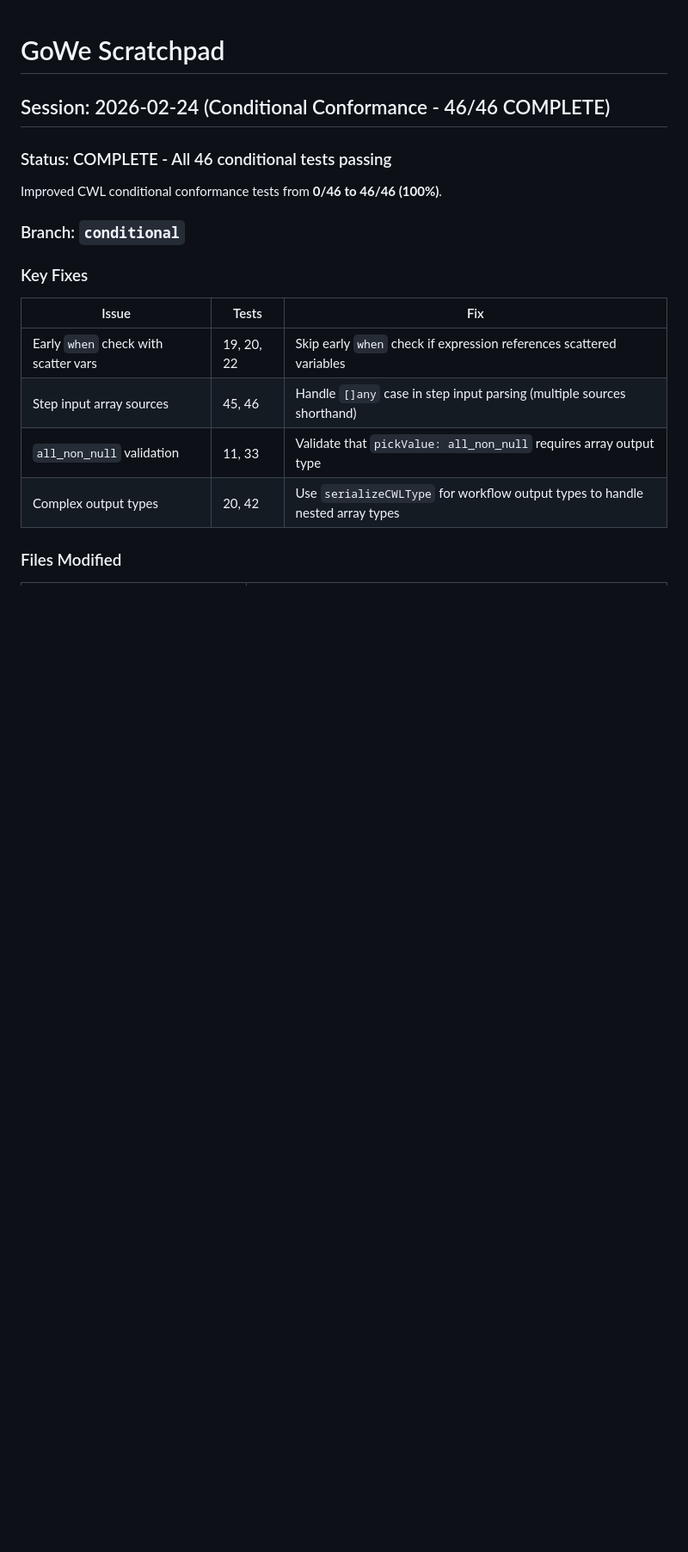
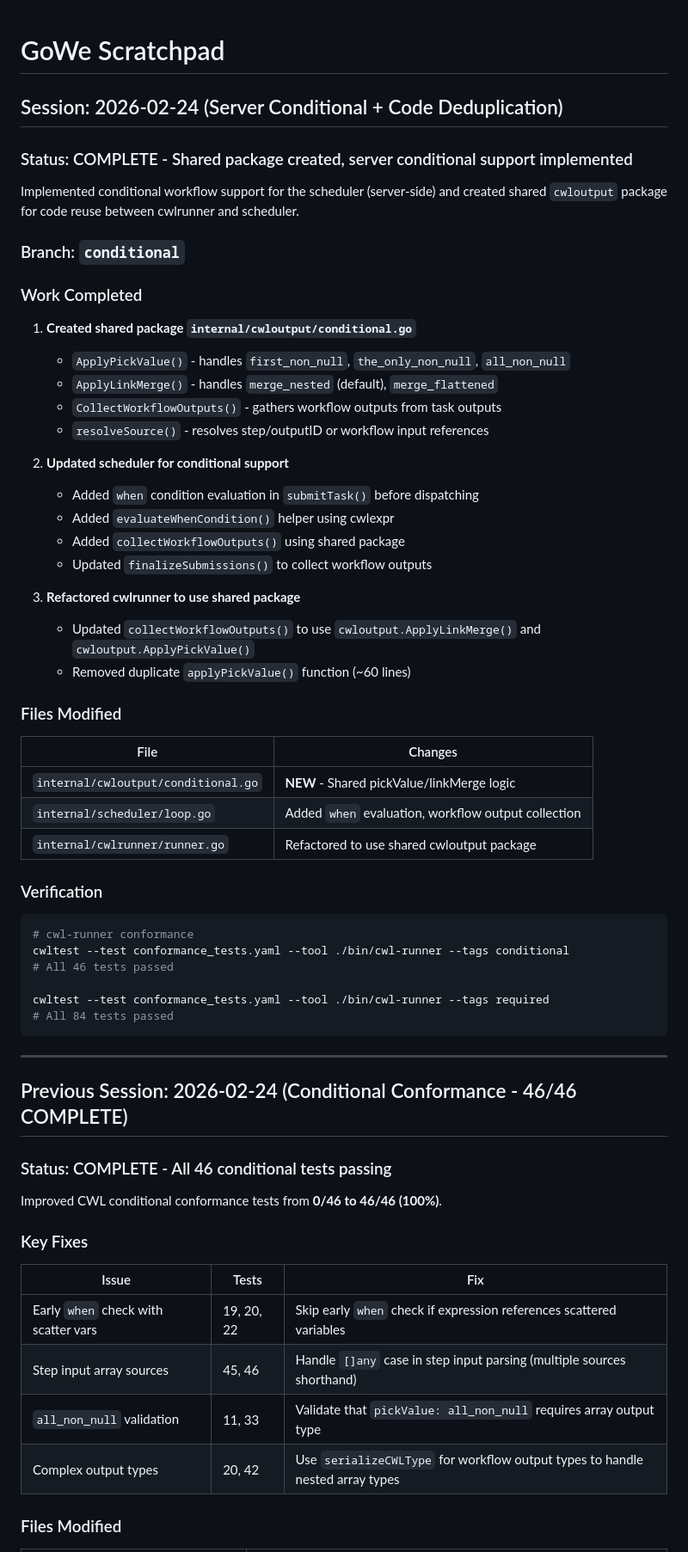
Before and after one commit to wilke/GoWe, a Markdown page: scratchpad.md, the part around one of its changes. Shown at 86% size. Drawn GitHub-style; blank space fills up the shorter version.

Commit message:
docs: update scratchpad with server conditional implementation notes
Co-Authored-By: Claude Opus 4.5 <noreply@anthropic.com>

````diff
--- a/scratchpad.md
+++ b/scratchpad.md
@@ -1,12 +1,57 @@
 # GoWe Scratchpad
 
-## Session: 2026-02-24 (Conditional Conformance - 46/46 COMPLETE)
+## Session: 2026-02-24 (Server Conditional + Code Deduplication)
+
+### Status: COMPLETE - Shared package created, server conditional support implemented
+
+Implemented conditional workflow support for the scheduler (server-side) and created shared `cwloutput` package for code reuse between cwlrunner and scheduler.
+
+### Branch: `conditional`
+
+### Work Completed
+
+1. **Created shared package `internal/cwloutput/conditional.go`**
+   - `ApplyPickValue()` - handles `first_non_null`, `the_only_non_null`, `all_non_null`
+   - `ApplyLinkMerge()` - handles `merge_nested` (default), `merge_flattened`
+   - `CollectWorkflowOutputs()` - gathers workflow outputs from task outputs
+   - `resolveSource()` - resolves step/outputID or workflow input references
+
+2. **Updated scheduler for conditional support**
+   - Added `when` condition evaluation in `submitTask()` before dispatching
+   - Added `evaluateWhenCondition()` helper using cwlexpr
+   - Added `collectWorkflowOutputs()` using shared package
+   - Updated `finalizeSubmissions()` to collect workflow outputs
+
+3. **Refactored cwlrunner to use shared package**
+   - Updated `collectWorkflowOutputs()` to use `cwloutput.ApplyLinkMerge()` and `cwloutput.ApplyPickValue()`
+   - Removed duplicate `applyPickValue()` function (~60 lines)
+
+### Files Modified
+
+| File | Changes |
+|------|---------|
+| `internal/cwloutput/conditional.go` | **NEW** - Shared pickValue/linkMerge logic |
+| `internal/scheduler/loop.go` | Added `when` evaluation, workflow output collection |
+| `internal/cwlrunner/runner.go` | Refactored to use shared cwloutput package |
+
+### Verification
+
+```bash
+# cwl-runner conformance
+cwltest --test conformance_tests.yaml --tool ./bin/cwl-runner --tags conditional
+# All 46 tests passed
+
+cwltest --test conformance_tests.yaml --tool ./bin/cwl-runner --tags required
+# All 84 tests passed
+```
+
+---
+
+## Previous Session: 2026-02-24 (Conditional Conformance - 46/46 COMPLETE)
 
 ### Status: COMPLETE - All 46 conditional tests passing
 
 Improved CWL conditional conformance tests from **0/46 to 46/46 (100%)**.
-
-### Branch: `conditional`
 
 ### Key Fixes
 
````
Also changed, not shown: other parts of scratchpad.md (+0 -8 lines).
